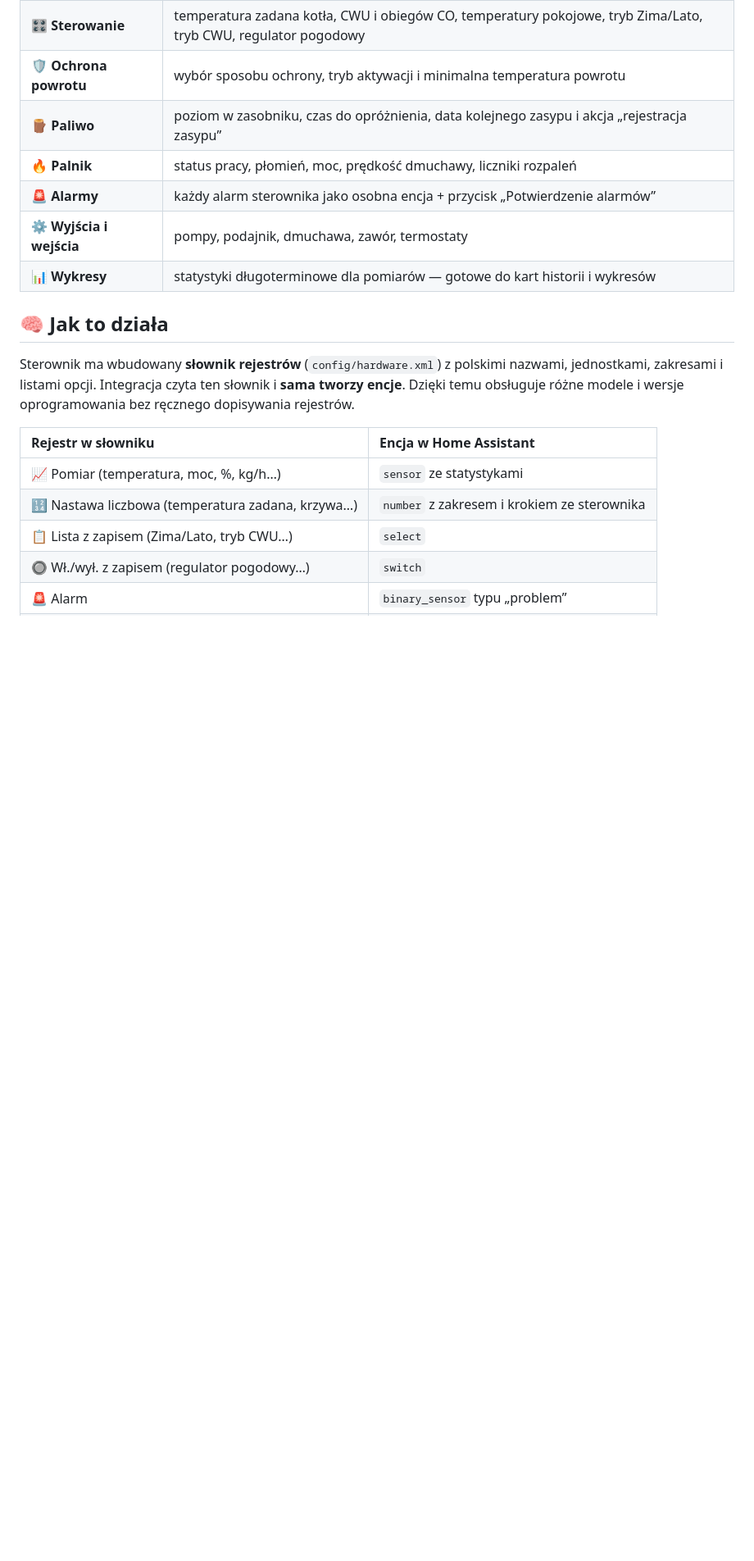
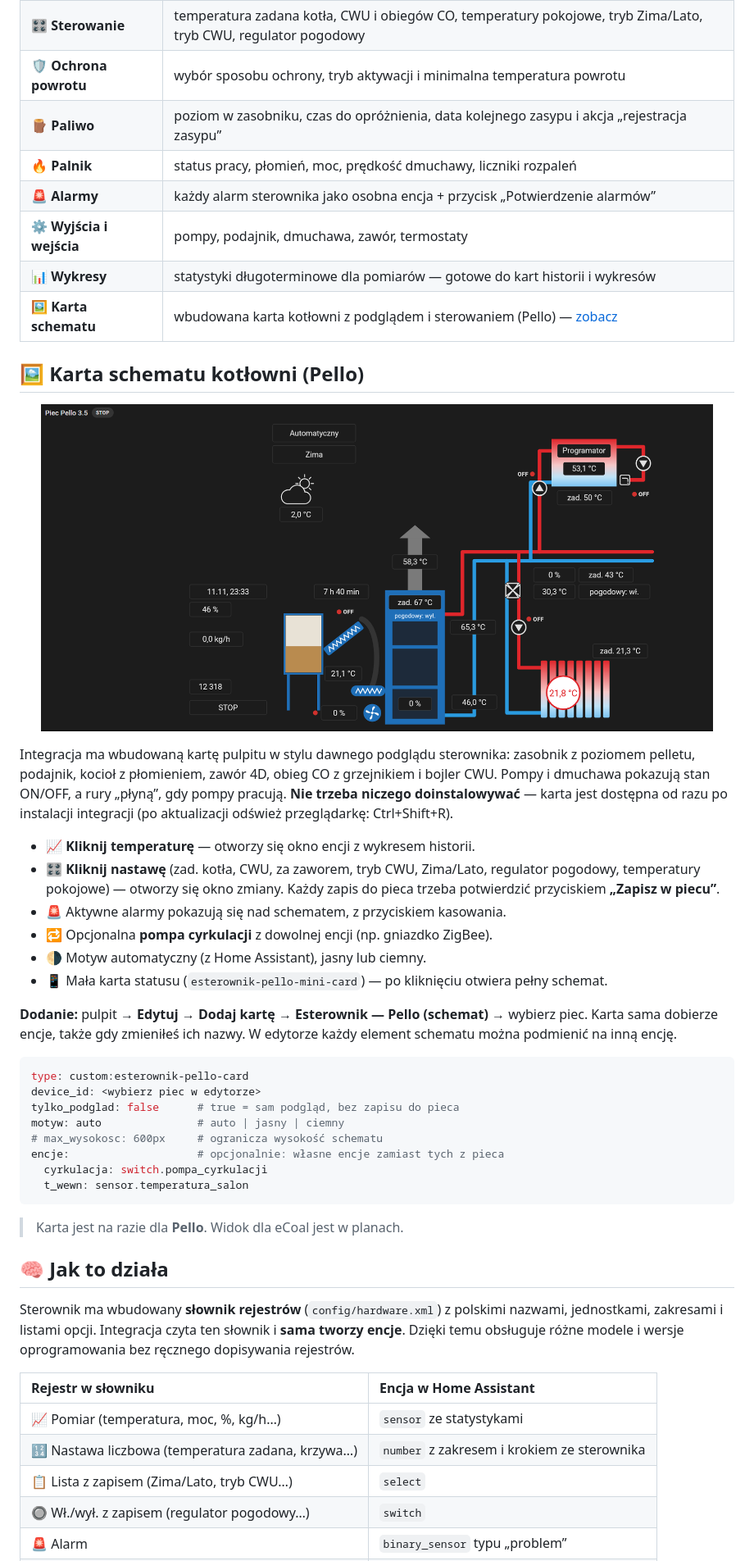
Before and after one commit to grzegorzfryc22/esterownik-ha, a Markdown page: README.md, the part around one of its changes. Shown at 82% size. Drawn GitHub-style; pictures changed too: docs/karta-pello.png (added); blank space fills up the shorter version.

````diff
--- a/README.md
+++ b/README.md
@@ -40,6 +40,45 @@ sterownika w Twojej sieci. Nie potrzebuje chmury, konta w aplikacji ani internet
 | 🚨 **Alarmy** | każdy alarm sterownika jako osobna encja + przycisk „Potwierdzenie alarmów” |
 | ⚙️ **Wyjścia i wejścia** | pompy, podajnik, dmuchawa, zawór, termostaty |
 | 📊 **Wykresy** | statystyki długoterminowe dla pomiarów — gotowe do kart historii i wykresów |
+| 🖼️ **Karta schematu** | wbudowana karta kotłowni z podglądem i sterowaniem (Pello) — [zobacz](#️-karta-schematu-kotłowni-pello) |
+
+## 🖼️ Karta schematu kotłowni (Pello)
+
+<p align="center">
+  <img src="https://raw.githubusercontent.com/grzegorzfryc22/esterownik-ha/main/docs/karta-pello.png" alt="Karta schematu kotłowni Pello" width="820">
+</p>
+
+Integracja ma wbudowaną kartę pulpitu w stylu dawnego podglądu sterownika: zasobnik
+z poziomem pelletu, podajnik, kocioł z płomieniem, zawór 4D, obieg CO z grzejnikiem
+i bojler CWU. Pompy i dmuchawa pokazują stan ON/OFF, a rury „płyną”, gdy pompy pracują.
+**Nie trzeba niczego doinstalowywać** — karta jest dostępna od razu po instalacji integracji
+(po aktualizacji odśwież przeglądarkę: Ctrl+Shift+R).
+
+- 📈 **Kliknij temperaturę** — otworzy się okno encji z wykresem historii.
+- 🎛️ **Kliknij nastawę** (zad. kotła, CWU, za zaworem, tryb CWU, Zima/Lato, regulator pogodowy,
+  temperatury pokojowe) — otworzy się okno zmiany. Każdy zapis do pieca trzeba potwierdzić
+  przyciskiem **„Zapisz w piecu”**.
+- 🚨 Aktywne alarmy pokazują się nad schematem, z przyciskiem kasowania.
+- 🔁 Opcjonalna **pompa cyrkulacji** z dowolnej encji (np. gniazdko ZigBee).
+- 🌗 Motyw automatyczny (z Home Assistant), jasny lub ciemny.
+- 📱 Mała karta statusu (`esterownik-pello-mini-card`) — po kliknięciu otwiera pełny schemat.
+
+**Dodanie:** pulpit → **Edytuj** → **Dodaj kartę** → **Esterownik — Pello (schemat)** →
+wybierz piec. Karta sama dobierze encje, także gdy zmieniłeś ich nazwy. W edytorze każdy
+element schematu można podmienić na inną encję.
+
+```yaml
+type: custom:esterownik-pello-card
+device_id: <wybierz piec w edytorze>
+tylko_podglad: false      # true = sam podgląd, bez zapisu do pieca
+motyw: auto               # auto | jasny | ciemny
+# max_wysokosc: 600px     # ogranicza wysokość schematu
+encje:                    # opcjonalnie: własne encje zamiast tych z pieca
+  cyrkulacja: switch.pompa_cyrkulacji
+  t_wewn: sensor.temperatura_salon
+```
+
+> Karta jest na razie dla **Pello**. Widok dla eCoal jest w planach.
 
 ## 🧠 Jak to działa
 
````
Also changed, not shown: other parts of README.md (+3 -0 lines), 6 other files.
